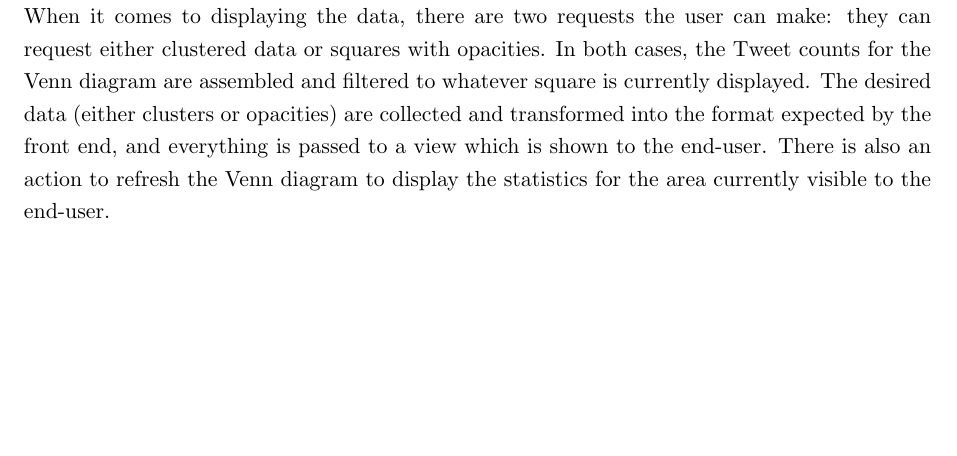
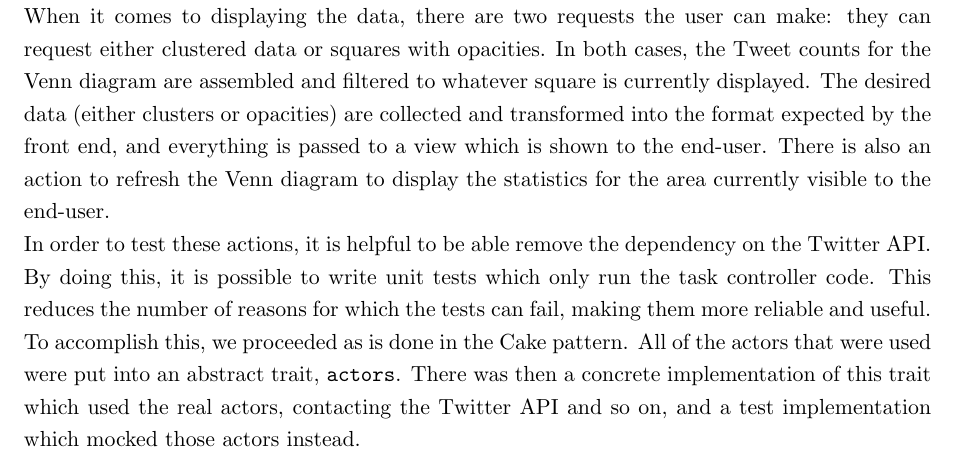
Before and after one commit to TweetAggregator/CrossTalk, a LaTeX thesis (Final_report/report.tex, which reads Final_report/report/intersection/subpart.tex): part of page 10 of 20, cut so that both start at the same text, the shorter picture padded with empty space. Compiled offline with pdfLaTeX.

Commit message:
A paragraph about testing the task controller

```diff
--- a/Final_report/report/intersection/subpart.tex
+++ b/Final_report/report/intersection/subpart.tex
@@ -23,4 +23,14 @@ cases, the Tweet counts for the Venn diagram are assembled and filtered to
 whatever square is currently displayed.  The desired data (either clusters or
 opacities) are collected and transformed into the format expected
 by the front end, and everything is passed to a view which is shown to the
-end-user.  There is also an action to refresh the Venn diagram to display the statistics for the area currently visible to the end-user.
+end-user.  There is also an action to refresh the Venn diagram to display the
+statistics for the area currently visible to the end-user.
+
+In order to test these actions, it is helpful to be able remove the dependency
+on the Twitter API.  By doing this, it is possible to write unit tests which
+only run the task controller code.  This reduces the number of reasons for which
+the tests can fail, making them more reliable and useful.  To accomplish this,
+we proceeded as is done in the Cake pattern.  All of the actors that were used
+were put into an abstract trait, \verb+actors+.  There was then a concrete
+implementation of this trait which used the real actors, contacting the Twitter
+API and so on, and a test implementation which mocked those actors instead.
```
